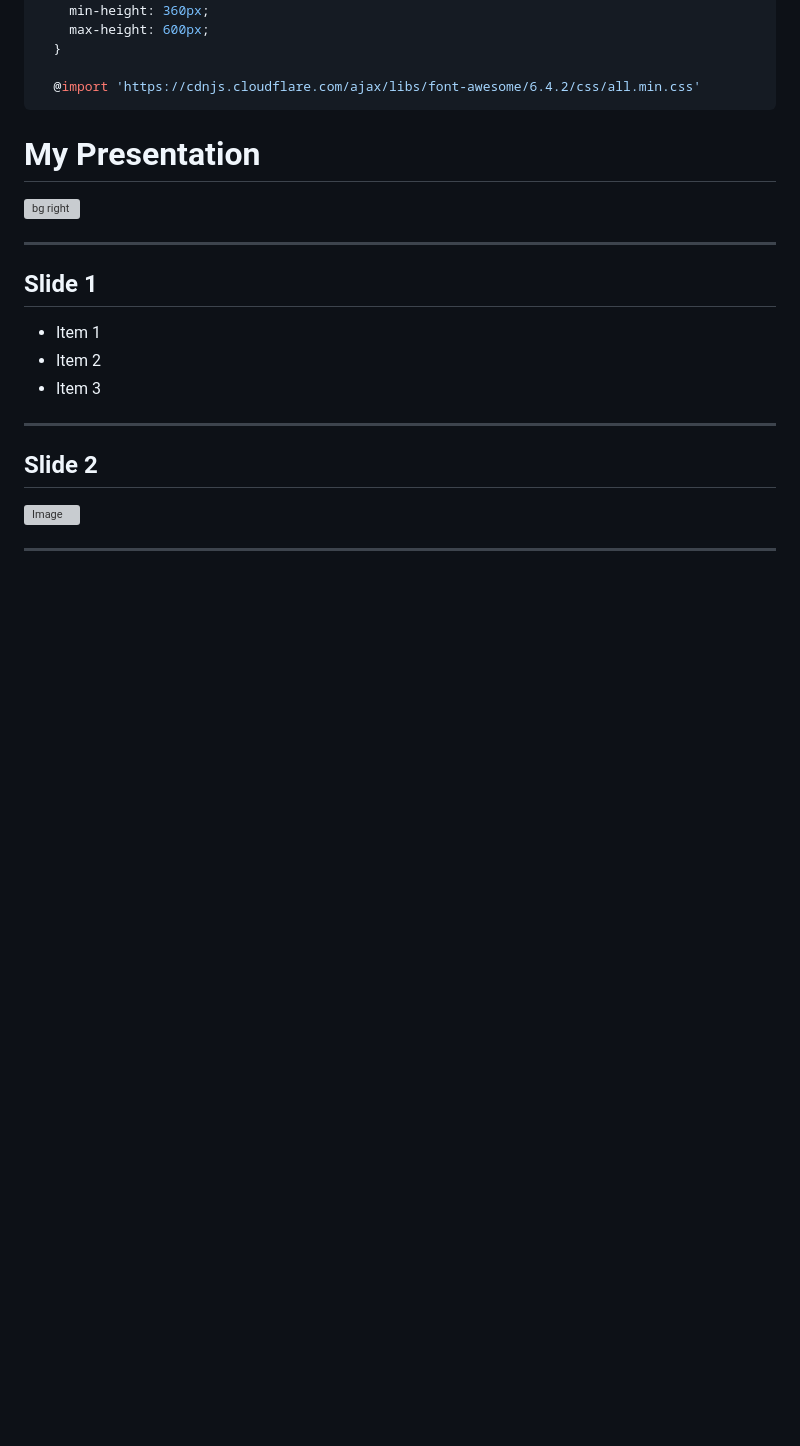
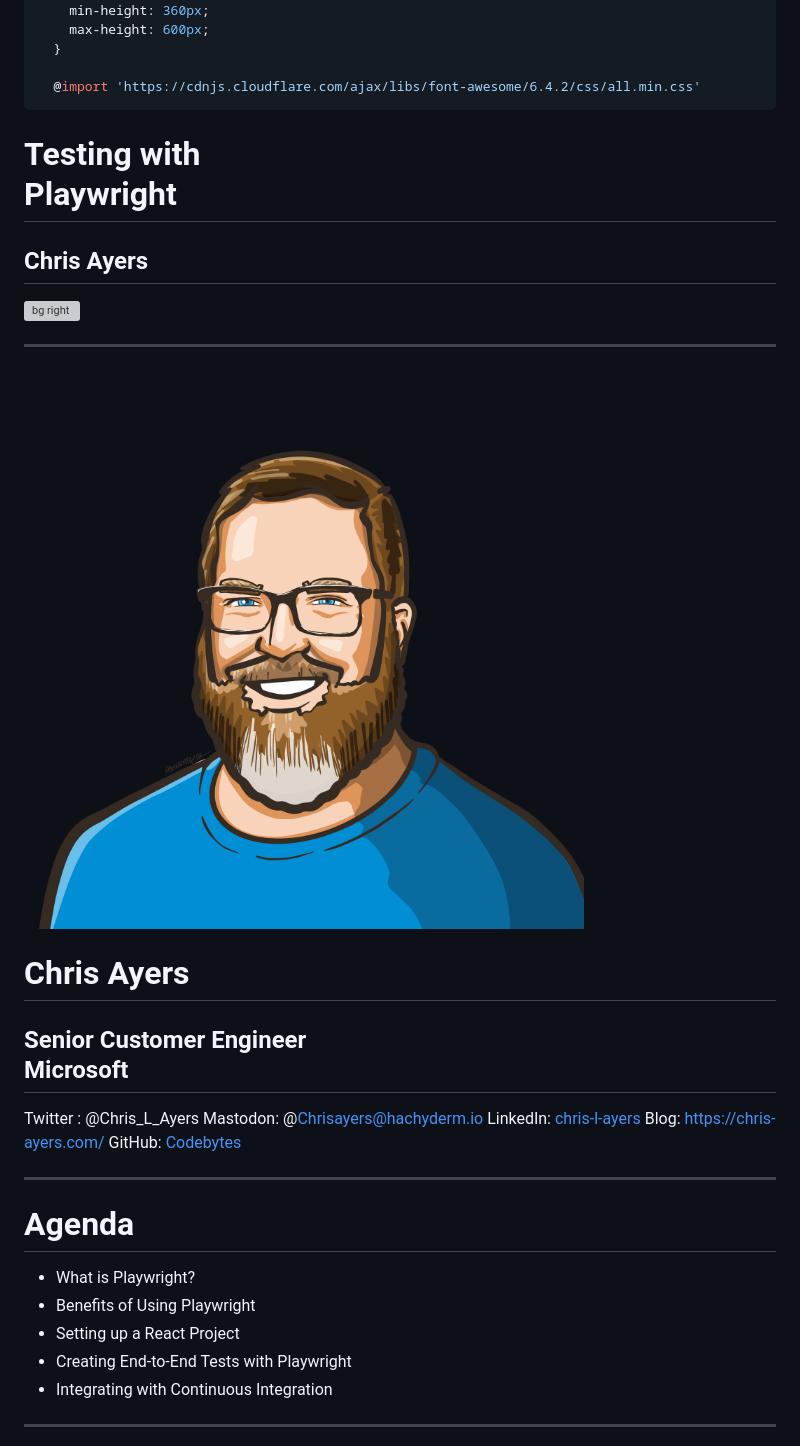
Before and after one commit to codebytes/testing-with-playwright, a Markdown page: slides/Slides.md, the part around one of its changes. GitHub-like rendering; pictures changed too: slides/img/portrait.png (added); blank space fills up the shorter version; grey boxes are pictures that could not be loaded.

Commit message:
updated slides

```diff
--- a/slides/Slides.md
+++ b/slides/Slides.md
@@ -32,26 +32,32 @@ style: |
   @import 'https://cdnjs.cloudflare.com/ajax/libs/font-awesome/6.4.2/css/all.min.css'
 ---
 
-# My Presentation
-![bg right](https://picsum.photos/800/600)
+# <!--fit-->Testing with<br/>Playwright
+## Chris Ayers
+![bg right](./img/playwright-logo.svg)
 
 ---
 
-<!-- Speaker Notes -->
-## Slide 1
+![bg left:40%](./img/portrait.png)
 
-- Item 1
-- Item 2
-- Item 3
-<!-- Can have multiple on a slide -->
+# Chris Ayers
+## Senior Customer Engineer<br>Microsoft
+
+<i class="fa-brands fa-twitter"></i> Twitter : @Chris\_L\_Ayers
+<i class="fa-brands fa-mastodon"></i> Mastodon: @Chrisayers@hachyderm.io
+<i class="fa-brands fa-linkedin"></i> LinkedIn: [chris\-l\-ayers](https://linkedin.com/in/chris-l-ayers/)
+<i class="fa fa-window-maximize"></i> Blog: [https://chris-ayers\.com/](https://chris-ayers.com/)
+<i class="fa-brands fa-github"></i> GitHub: [Codebytes](https://github.com/codebytes)
 
 ---
 
-## Slide 2
-<!-- Can also do a multiline
-comment that will show in notes -->
+# Agenda
 
-![Image](https://picsum.photos/800/600)
+- What is Playwright?
+- Benefits of Using Playwright
+- Setting up a React Project
+- Creating End-to-End Tests with Playwright
+- Integrating with Continuous Integration
 
 ---
 
```
Also changed, not shown: other parts of slides/Slides.md (+96 -48 lines), slides/img/browser-context.drawio.png (added), 1 other file.
